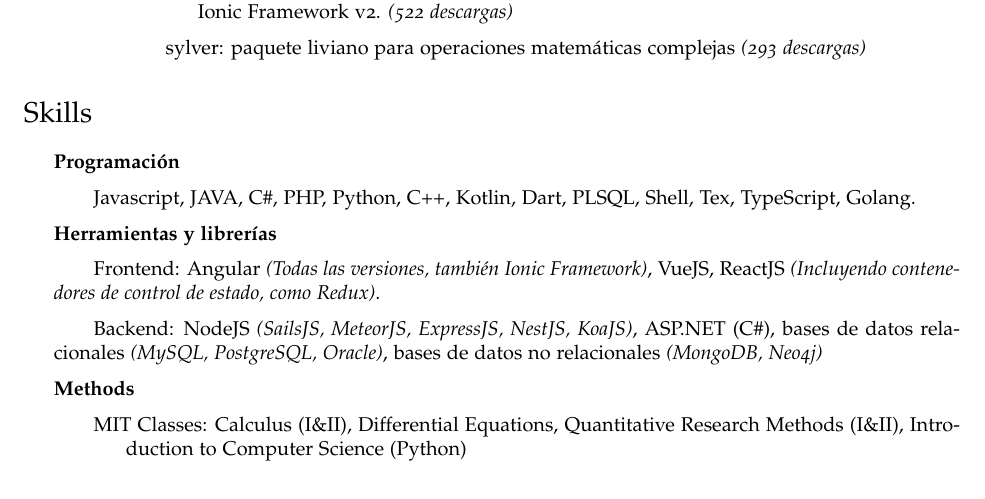
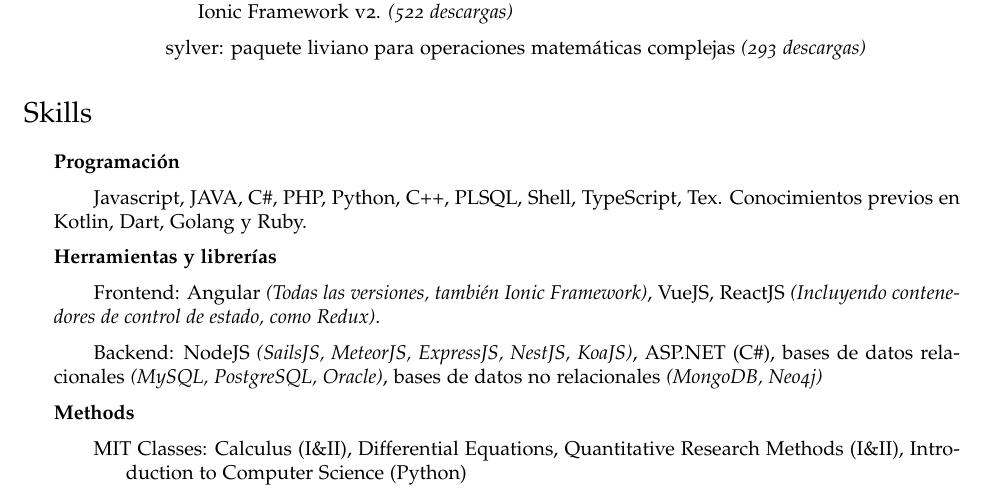
Before and after one commit to juliandavidmr/cv, a LaTeX CV (cv.tex): part of page 2 of 2, cut so that both start at the same text. Compiled offline with pdfLaTeX.

Commit message:
Update cv.tex

```diff
--- a/cv.tex
+++ b/cv.tex
@@ -158,7 +158,7 @@
 \section*{Skills}
 \begin{itemize}
 \item {\bf Programaci\'on}
-\subitem Javascript, JAVA, C\#, PHP, Python, C++, Kotlin, Dart, PLSQL, Shell, Tex, TypeScript, Golang.
+\subitem Javascript, JAVA, C\#, PHP, Python, C++, PLSQL, Shell, TypeScript, Tex. Conocimientos previos en Kotlin, Dart, Golang y Ruby.
 
 \item {\bf Herramientas y librer\'ias}
 \subitem Frontend: Angular \textit{(Todas las versiones, tambi\'en Ionic Framework)}, VueJS, ReactJS \textit{(Incluyendo contenedores de control de estado, como Redux)}.
```
